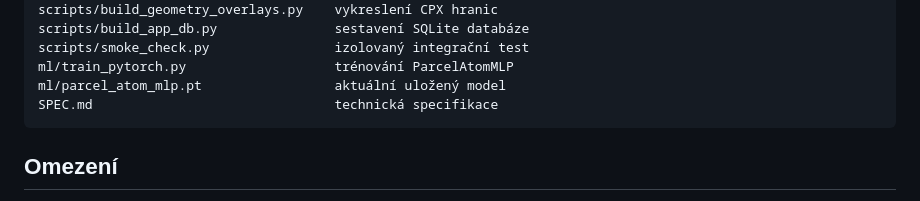
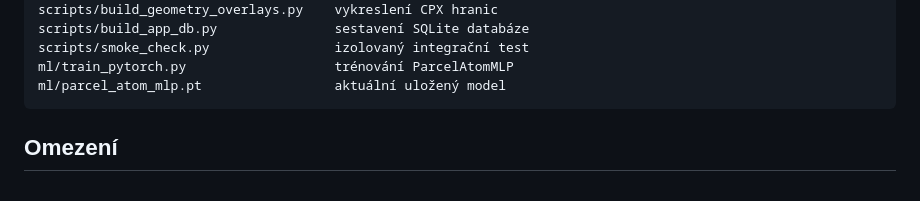
Before and after one commit to d5jh9sws22-dotcom/okres-jicin-kadastr-proti-realite, a Markdown page: README.md, the part around the change. Drawn GitHub-style.

Commit message:
Remove SPEC.md from README
Removed technical specification reference from README.

````diff
--- a/README.md
+++ b/README.md
@@ -222,7 +222,6 @@ scripts/build_app_db.py               sestavení SQLite databáze
 scripts/smoke_check.py                izolovaný integrační test
 ml/train_pytorch.py                   trénování ParcelAtomMLP
 ml/parcel_atom_mlp.pt                 aktuální uložený model
-SPEC.md                               technická specifikace
 ```
 
 ## Omezení
````
